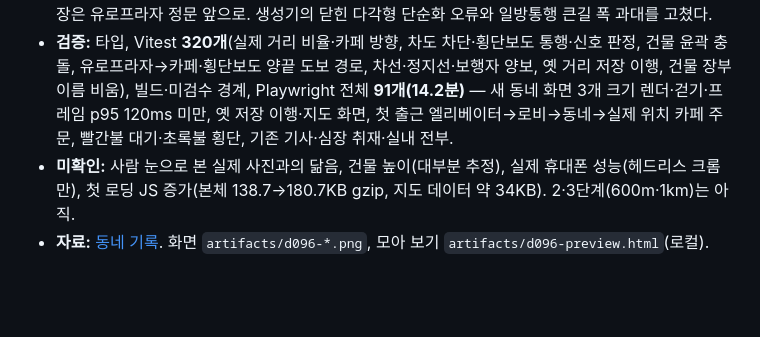
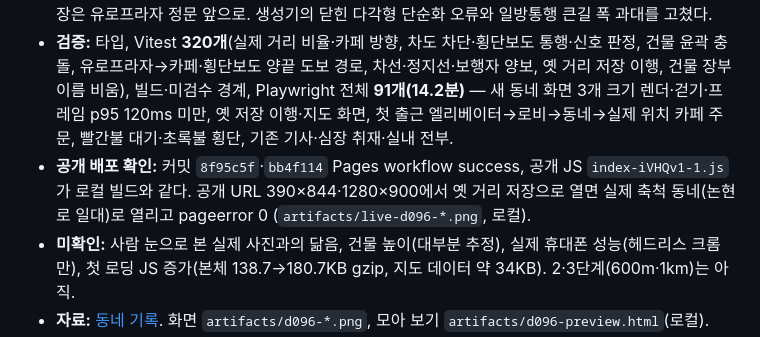
Before and after one commit to jinwuuju/Raise-a-Healthy-Game, a Markdown page: docs/production/STATUS.md, the part around the change. Rendered like a GitHub page; blank space fills up the shorter version.

Commit message:
Record verified D096 deployment

```diff
--- a/docs/production/STATUS.md
+++ b/docs/production/STATUS.md
@@ -5,6 +5,7 @@
 - **사용자 지시:** 동네 1단계 모두 진행(실제 비율, 1칸=3m, 반경 300m, 이름은 나중에, 높이는 추정).
 - **구현:** `district` 방(OSM 기반 720m 정사각형 = 3,840px, 북쪽 위)이 `street`를 대신한다. 청크 땅(256px, 보이는 곳만), 실제 윤곽 건물 1,106개(남향 벽·층선·창·지붕, 깊이 정렬·반투명), 4px 충돌 마스크(큰길 차도·건물; 횡단보도·골목·회전 차로는 통행), 을지병원 사거리의 실제 방향별 차도 차선 8개·정지선·횡단보도 4곳·보행 신호(신호 판정은 차도 위 부분만), 은행나무·가로등·보도 보행자. 유로프라자 승인 그림을 실제 위치에, 카페는 실제 주소(북서쪽 약 78m)로, 진U·석재 빌딩은 정문 맞은편 도산대로25길 양쪽. 첫 출근 안내·편집장 대사·거리 안내판·동네 지도(OSM 출처 표기)·미니맵 갱신. 옛 거리 저장은 유로프라자 정문 앞으로. 생성기의 닫힌 다각형 단순화 오류와 일방통행 큰길 폭 과대를 고쳤다.
 - **검증:** 타입, Vitest **320개**(실제 거리 비율·카페 방향, 차도 차단·횡단보도 통행·신호 판정, 건물 윤곽 충돌, 유로프라자→카페·횡단보도 양끝 도보 경로, 차선·정지선·보행자 양보, 옛 거리 저장 이행, 건물 장부 이름 비움), 빌드·미검수 경계, Playwright 전체 **91개(14.2분)** — 새 동네 화면 3개 크기 렌더·걷기·프레임 p95 120ms 미만, 옛 저장 이행·지도 화면, 첫 출근 엘리베이터→로비→동네→실제 위치 카페 주문, 빨간불 대기·초록불 횡단, 기존 기사·심장 취재·실내 전부.
+- **공개 배포 확인:** 커밋 `8f95c5f`·`bb4f114` Pages workflow success, 공개 JS `index-iVHQv1-1.js`가 로컬 빌드와 같다. 공개 URL 390×844·1280×900에서 옛 거리 저장으로 열면 실제 축척 동네(논현로 일대)로 열리고 pageerror 0 (`artifacts/live-d096-*.png`, 로컬).
 - **미확인:** 사람 눈으로 본 실제 사진과의 닮음, 건물 높이(대부분 추정), 실제 휴대폰 성능(헤드리스 크롬만), 첫 로딩 JS 증가(본체 138.7→180.7KB gzip, 지도 데이터 약 34KB). 2·3단계(600m·1km)는 아직.
 - **자료:** [동네 기록](DISTRICT-1KM.md). 화면 `artifacts/d096-*.png`, 모아 보기 `artifacts/d096-preview.html`(로컬).
 
```
